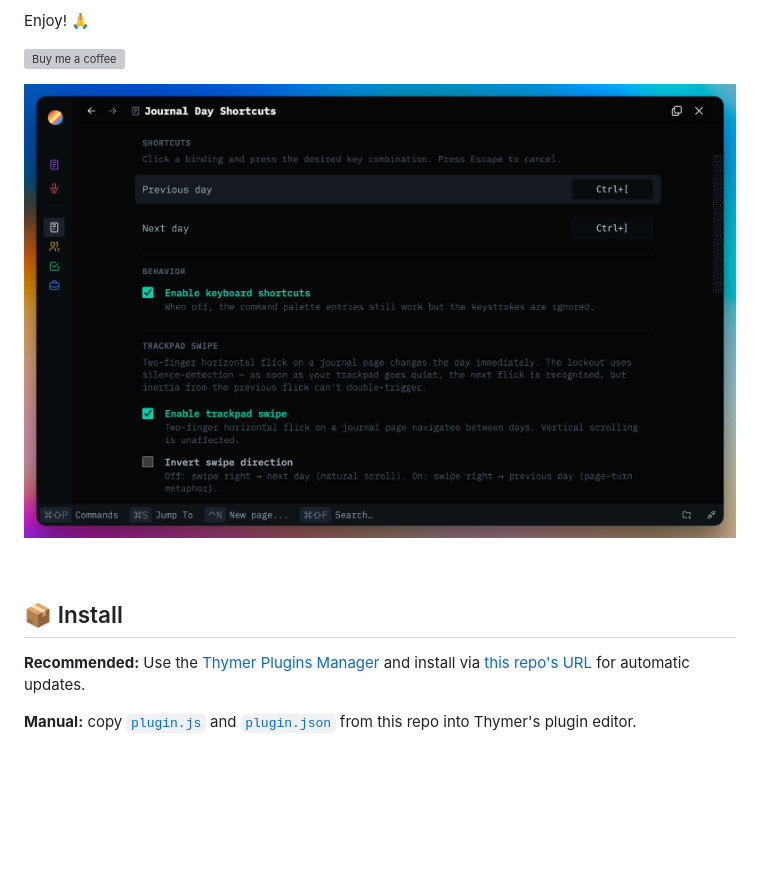
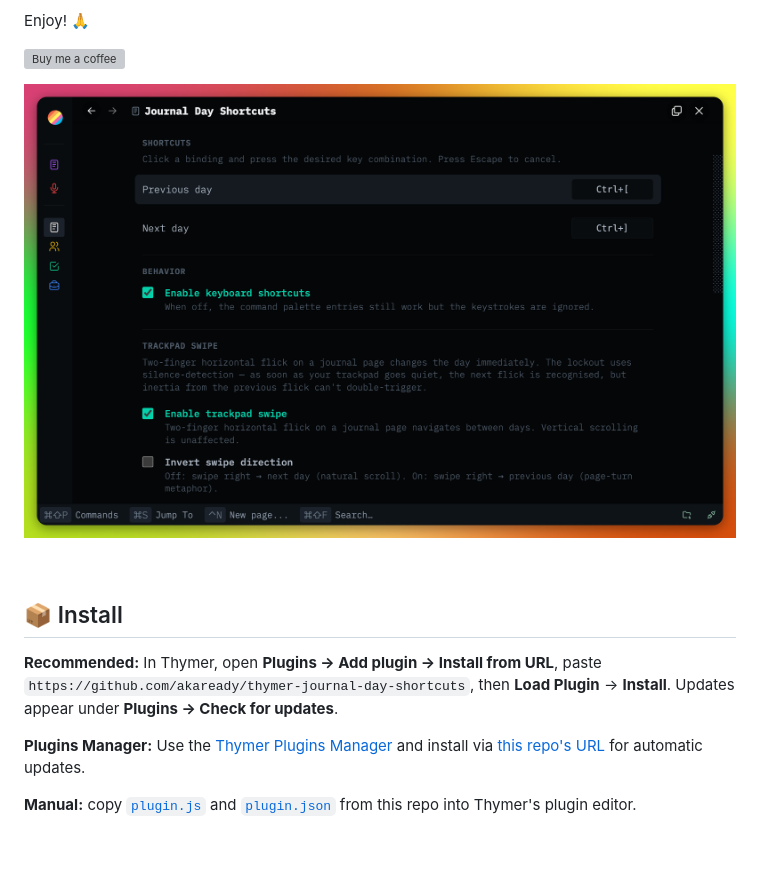
Before and after one commit to akaready/thymer-journal-day-shortcuts, a Markdown page: README.md, the part around the change. Rendered like a GitHub page; pictures changed too: journal-day-shortcuts.png; blank space fills up the shorter version; grey boxes are pictures that could not be loaded.

Commit message:
Sync install package from thymer-plugins@49f3be8

```diff
--- a/README.md
+++ b/README.md
@@ -29,7 +29,9 @@ Enjoy! 🙏
 
 ## 📦 Install
 
-**Recommended:** Use the [Thymer Plugins Manager](https://github.com/ahpatel/thymer-plugins-manager) and install via [this repo's URL](https://github.com/akaready/thymer-journal-day-shortcuts) for automatic updates.
+**Recommended:** In Thymer, open **Plugins → Add plugin → Install from URL**, paste `https://github.com/akaready/thymer-journal-day-shortcuts`, then **Load Plugin** → **Install**. Updates appear under **Plugins → Check for updates**.
+
+**Plugins Manager:** Use the [Thymer Plugins Manager](https://github.com/ahpatel/thymer-plugins-manager) and install via [this repo's URL](https://github.com/akaready/thymer-journal-day-shortcuts) for automatic updates.
 
 **Manual:** copy <a href="plugin.js" target="_blank" rel="noopener noreferrer"><code>plugin.js</code></a> and <a href="plugin.json" target="_blank" rel="noopener noreferrer"><code>plugin.json</code></a> from this repo into Thymer's plugin editor.
 
```
Also changed, not shown: 1 other file.
